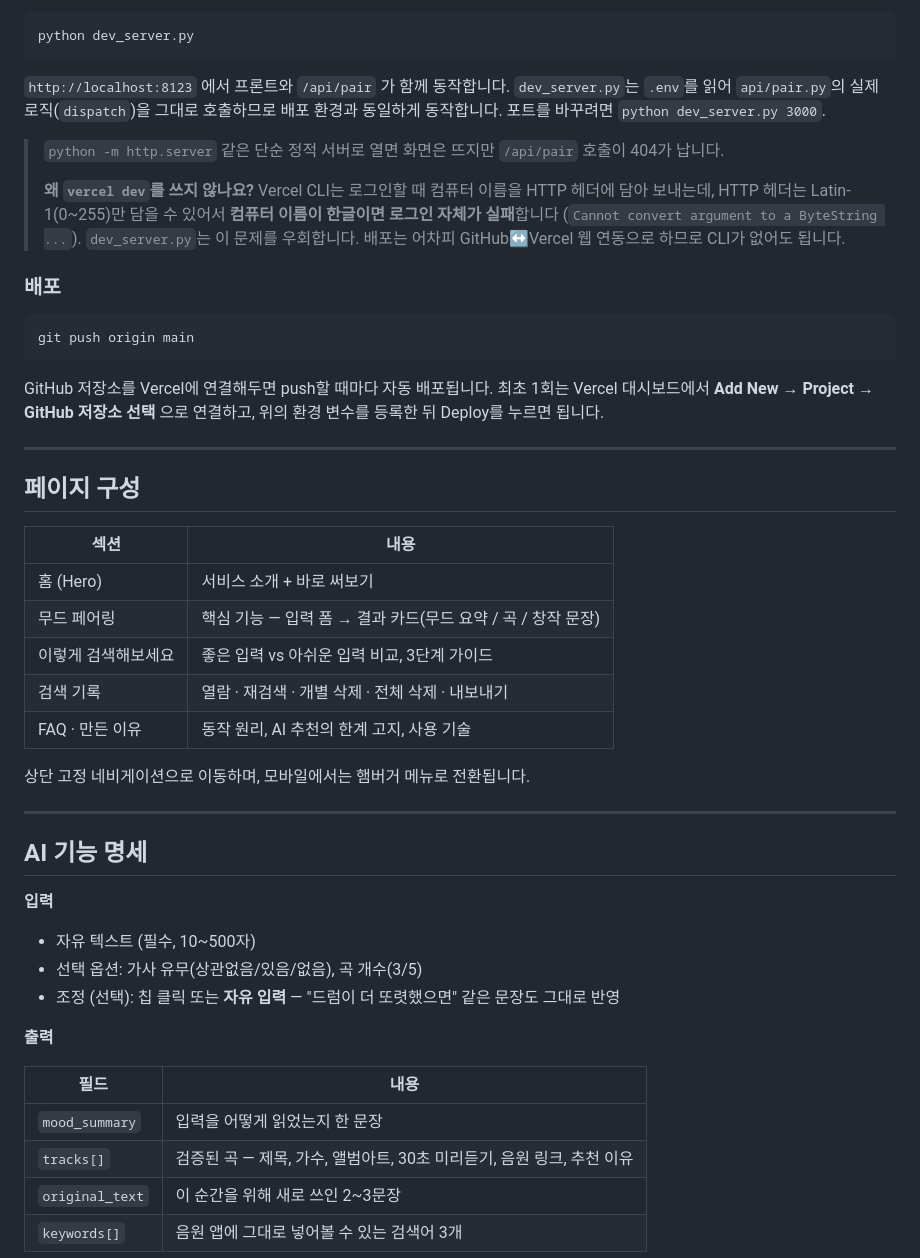
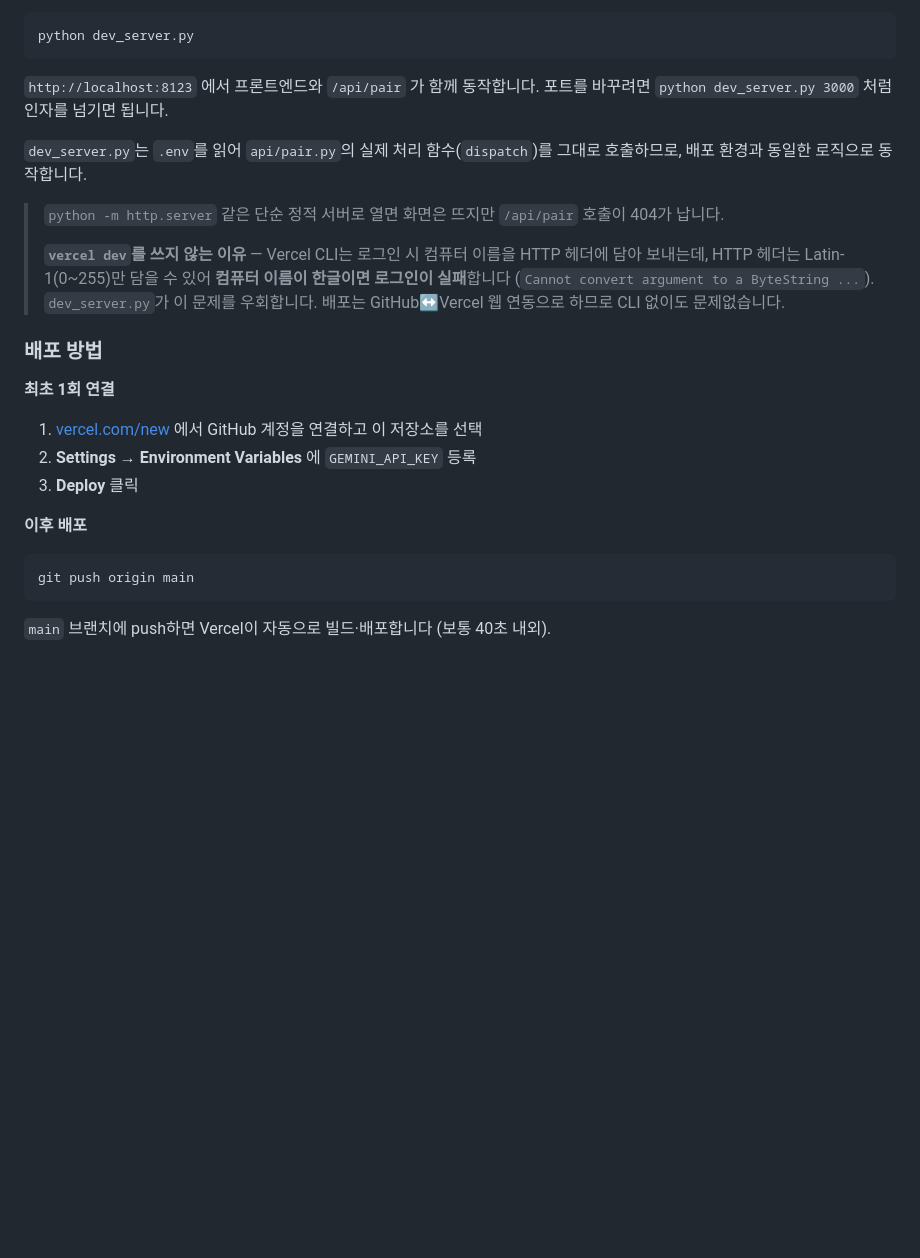
Before and after one commit to dbdlf/A1-3, a Markdown page: README.md, the part around one of its changes. Rendered like a GitHub page; blank space fills up the shorter version.

````diff
--- a/README.md
+++ b/README.md
@@ -130,57 +143,32 @@ pip install -r requirements.txt
 python dev_server.py
 ```
 
-`http://localhost:8123` 에서 프론트와 `/api/pair` 가 함께 동작합니다.
-`dev_server.py`는 `.env`를 읽어 `api/pair.py`의 실제 로직(`dispatch`)을 그대로 호출하므로
-배포 환경과 동일하게 동작합니다. 포트를 바꾸려면 `python dev_server.py 3000`.
+`http://localhost:8123` 에서 프론트엔드와 `/api/pair` 가 함께 동작합니다.
+포트를 바꾸려면 `python dev_server.py 3000` 처럼 인자를 넘기면 됩니다.
+
+`dev_server.py`는 `.env`를 읽어 `api/pair.py`의 실제 처리 함수(`dispatch`)를 그대로 호출하므로,
+배포 환경과 동일한 로직으로 동작합니다.
 
 > `python -m http.server` 같은 단순 정적 서버로 열면 화면은 뜨지만 `/api/pair` 호출이 404가 납니다.
 >
-> **왜 `vercel dev`를 쓰지 않나요?**
-> Vercel CLI는 로그인할 때 컴퓨터 이름을 HTTP 헤더에 담아 보내는데,
-> HTTP 헤더는 Latin-1(0~255)만 담을 수 있어서 **컴퓨터 이름이 한글이면 로그인 자체가 실패**합니다
-> (`Cannot convert argument to a ByteString ...`). `dev_server.py`는 이 문제를 우회합니다.
-> 배포는 어차피 GitHub↔Vercel 웹 연동으로 하므로 CLI가 없어도 됩니다.
+> **`vercel dev`를 쓰지 않는 이유** — Vercel CLI는 로그인 시 컴퓨터 이름을 HTTP 헤더에 담아
+> 보내는데, HTTP 헤더는 Latin-1(0~255)만 담을 수 있어 **컴퓨터 이름이 한글이면 로그인이 실패**합니다
+> (`Cannot convert argument to a ByteString ...`). `dev_server.py`가 이 문제를 우회합니다.
+> 배포는 GitHub↔Vercel 웹 연동으로 하므로 CLI 없이도 문제없습니다.
 
-### 배포
+### 배포 방법
+
+**최초 1회 연결**
+
+1. [vercel.com/new](https://vercel.com/new) 에서 GitHub 계정을 연결하고 이 저장소를 선택
+2. **Settings → Environment Variables** 에 `GEMINI_API_KEY` 등록
+3. **Deploy** 클릭
+
+**이후 배포**
 
 ```bash
 git push origin main
 ```
 
-GitHub 저장소를 Vercel에 연결해두면 push할 때마다 자동 배포됩니다.
-최초 1회는 Vercel 대시보드에서 **Add New → Project → GitHub 저장소 선택** 으로 연결하고,
-위의 환경 변수를 등록한 뒤 Deploy를 누르면 됩니다.
+`main` 브랜치에 push하면 Vercel이 자동으로 빌드·배포합니다 (보통 40초 내외).
 
----
-
-## 페이지 구성
-
-| 섹션 | 내용 |
-|---|---|
-| 홈 (Hero) | 서비스 소개 + 바로 써보기 |
-| 무드 페어링 | 핵심 기능 — 입력 폼 → 결과 카드(무드 요약 / 곡 / 창작 문장) |
-| 이렇게 검색해보세요 | 좋은 입력 vs 아쉬운 입력 비교, 3단계 가이드 |
-| 검색 기록 | 열람 · 재검색 · 개별 삭제 · 전체 삭제 · 내보내기 |
-| FAQ · 만든 이유 | 동작 원리, AI 추천의 한계 고지, 사용 기술 |
-
-상단 고정 네비게이션으로 이동하며, 모바일에서는 햄버거 메뉴로 전환됩니다.
-
----
-
-## AI 기능 명세
-
-**입력**
-- 자유 텍스트 (필수, 10~500자)
-- 선택 옵션: 가사 유무(상관없음/있음/없음), 곡 개수(3/5)
-- 조정 (선택): 칩 클릭 또는 **자유 입력** — "드럼이 더 또렷했으면" 같은 문장도 그대로 반영
-
-**출력**
-
-| 필드 | 내용 |
-|---|---|
-| `mood_summary` | 입력을 어떻게 읽었는지 한 문장 |
-| `tracks[]` | 검증된 곡 — 제목, 가수, 앨범아트, 30초 미리듣기, 음원 링크, 추천 이유 |
-| `original_text` | 이 순간을 위해 새로 쓰인 2~3문장 |
-| `keywords[]` | 음원 앱에 그대로 넣어볼 수 있는 검색어 3개 |
-
````
Also changed, not shown: other parts of README.md (+68 -66 lines), docs/screenshots/README.md (added, +29 -0 lines), docs/서비스기획서.md (+25 -10 lines).
